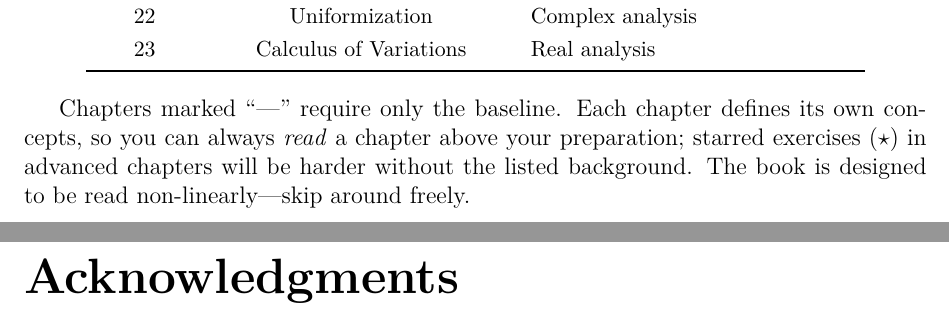
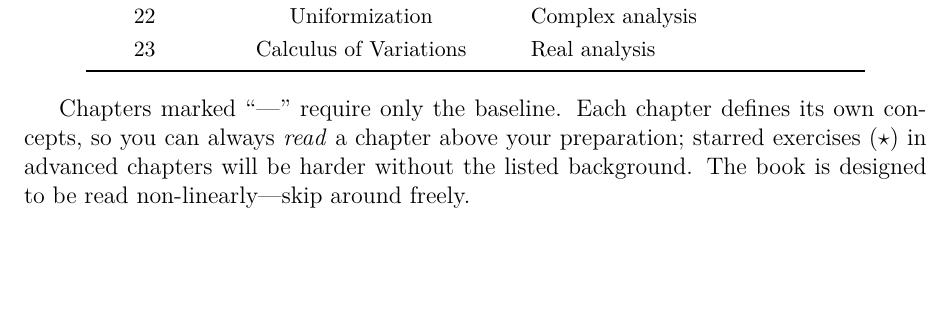
Before and after one commit to csv610/hilbert_problems_book, a LaTeX thesis (hilbert_book.tex, which reads chapters/00-frontmatter.tex): two parts of pages 6 and 7 of 274 before the commit and part of page 6 of 270 after it, the two joined at a grey line, cut so that both start at the same text, the shorter picture padded with empty space. The pictures show the PDF file hilbert_book.pdf that the author committed with the source.

Commit message:
Remove acknowledgments

```diff
--- a/chapters/00-frontmatter.tex
+++ b/chapters/00-frontmatter.tex
@@ -56,6 +56,3 @@ The book's baseline requirement is calculus, basic linear algebra, and mathemati
 
 Chapters marked ``---'' require only the baseline. Each chapter defines its own concepts, so you can always \emph{read} a chapter above your preparation; starred exercises ($\star$) in advanced chapters will be harder without the listed background. The book is designed to be read non-linearly---skip around freely.
 
-\chapter*{Acknowledgments}
-
-\chapter*{Acknowledgments}
```
Also changed, not shown: hilbert_book.pdf, chapters/00-frontmatter.tex (8 more changed lines).
